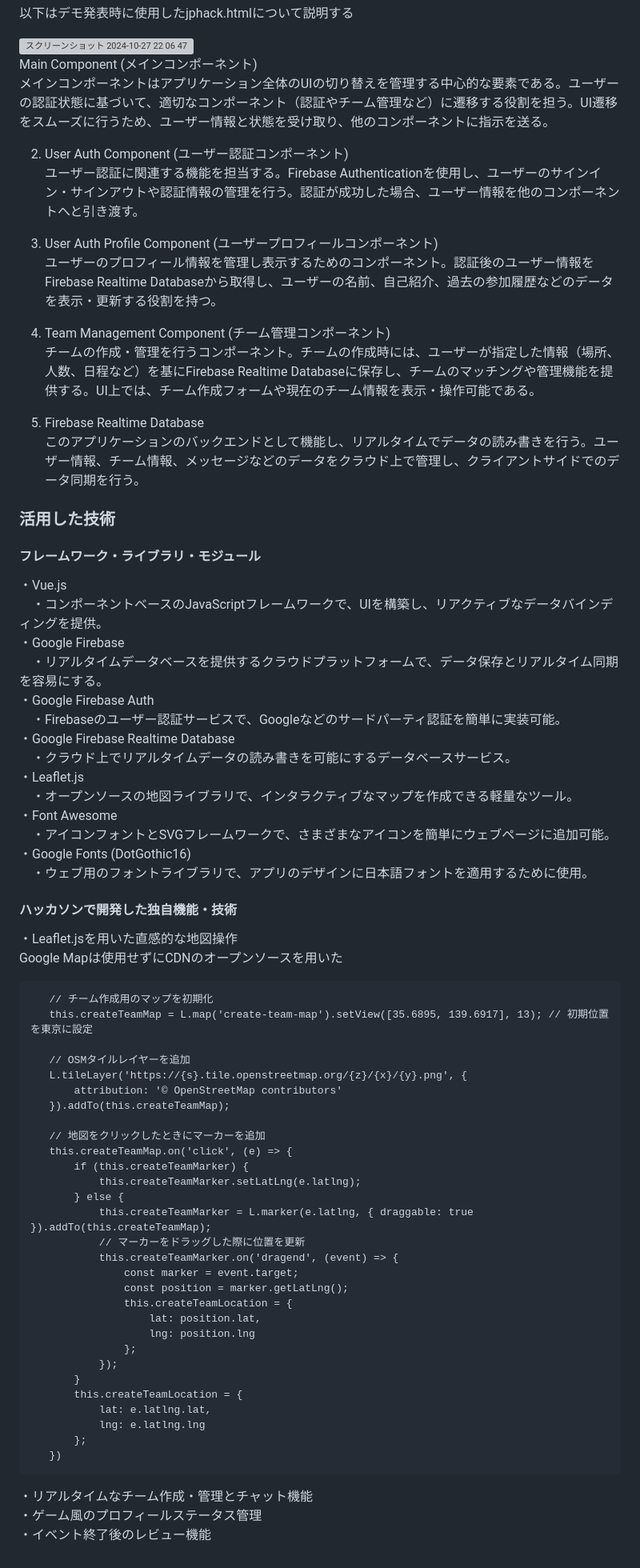
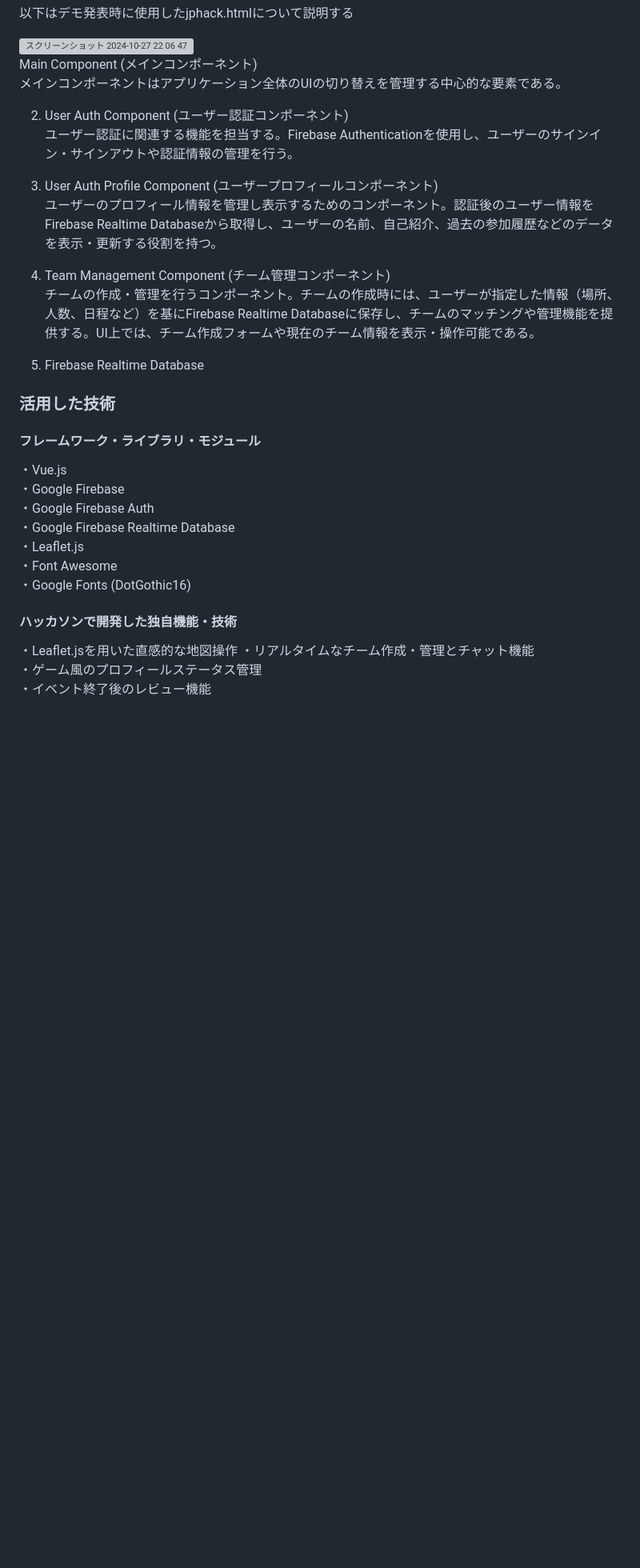
Before and after one commit to jphacks/kz_2408, a Markdown page: README.md, the part around the change. Shown at 80% size. Drawn GitHub-style; blank space fills up the shorter version; grey boxes are pictures that could not be loaded.

```diff
--- a/README.md
+++ b/README.md
@@ -94,10 +94,10 @@ jphack.htmlのみで動作しfirebaseの設定を除き２日間のみで
 <img width="477" alt="スクリーンショット 2024-10-27 22 06 47" src="https://github.com/user-attachments/assets/994d94b9-f3a9-49ec-8b59-12b79657910f">
 
 Main Component (メインコンポーネント)<br>
-メインコンポーネントはアプリケーション全体のUIの切り替えを管理する中心的な要素である。ユーザーの認証状態に基づいて、適切なコンポーネント（認証やチーム管理など）に遷移する役割を担う。UI遷移をスムーズに行うため、ユーザー情報と状態を受け取り、他のコンポーネントに指示を送る。
+メインコンポーネントはアプリケーション全体のUIの切り替えを管理する中心的な要素である。
 
 2. User Auth Component (ユーザー認証コンポーネント)<br>
-ユーザー認証に関連する機能を担当する。Firebase Authenticationを使用し、ユーザーのサインイン・サインアウトや認証情報の管理を行う。認証が成功した場合、ユーザー情報を他のコンポーネントへと引き渡す。
+ユーザー認証に関連する機能を担当する。Firebase Authenticationを使用し、ユーザーのサインイン・サインアウトや認証情報の管理を行う。
 
 3. User Auth Profile Component (ユーザープロフィールコンポーネント)<br>
 ユーザーのプロフィール情報を管理し表示するためのコンポーネント。認証後のユーザー情報をFirebase Realtime Databaseから取得し、ユーザーの名前、自己紹介、過去の参加履歴などのデータを表示・更新する役割を持つ。
@@ -106,62 +106,22 @@ Main Component (メインコンポーネント)<br>
 チームの作成・管理を行うコンポーネント。チームの作成時には、ユーザーが指定した情報（場所、人数、日程など）を基にFirebase Realtime Databaseに保存し、チームのマッチングや管理機能を提供する。UI上では、チーム作成フォームや現在のチーム情報を表示・操作可能である。
 
 5. Firebase Realtime Database<br>
-このアプリケーションのバックエンドとして機能し、リアルタイムでデータの読み書きを行う。ユーザー情報、チーム情報、メッセージなどのデータをクラウド上で管理し、クライアントサイドでのデータ同期を行う。
 
 
 ### 活用した技術
 
 #### フレームワーク・ライブラリ・モジュール
 ・Vue.js<br>
-　・コンポーネントベースのJavaScriptフレームワークで、UIを構築し、リアクティブなデータバインディングを提供。<br>
 ・Google Firebase<br>
-　・リアルタイムデータベースを提供するクラウドプラットフォームで、データ保存とリアルタイム同期を容易にする。<br>
 ・Google Firebase Auth<br>
-　・Firebaseのユーザー認証サービスで、Googleなどのサードパーティ認証を簡単に実装可能。<br>
 ・Google Firebase Realtime Database<br>
-　・クラウド上でリアルタイムデータの読み書きを可能にするデータベースサービス。<br>
 ・Leaflet.js<br>
-　・オープンソースの地図ライブラリで、インタラクティブなマップを作成できる軽量なツール。<br>
 ・Font Awesome<br>
-　・アイコンフォントとSVGフレームワークで、さまざまなアイコンを簡単にウェブページに追加可能。<br>
 ・Google Fonts (DotGothic16)<br>
-　・ウェブ用のフォントライブラリで、アプリのデザインに日本語フォントを適用するために使用。<br>
 
 #### ハッカソンで開発した独自機能・技術
 
-・Leaflet.jsを用いた直感的な地図操作<br>
-Google Mapは使用せずにCDNのオープンソースを用いた<br>
-
-
-       // チーム作成用のマップを初期化
-       this.createTeamMap = L.map('create-team-map').setView([35.6895, 139.6917], 13); // 初期位置を東京に設定
-
-       // OSMタイルレイヤーを追加
-       L.tileLayer('https://{s}.tile.openstreetmap.org/{z}/{x}/{y}.png', {
-           attribution: '© OpenStreetMap contributors'
-       }).addTo(this.createTeamMap);
-
-       // 地図をクリックしたときにマーカーを追加
-       this.createTeamMap.on('click', (e) => {
-           if (this.createTeamMarker) {
-               this.createTeamMarker.setLatLng(e.latlng);
-           } else {
-               this.createTeamMarker = L.marker(e.latlng, { draggable: true }).addTo(this.createTeamMap);
-               // マーカーをドラッグした際に位置を更新
-               this.createTeamMarker.on('dragend', (event) => {
-                   const marker = event.target;
-                   const position = marker.getLatLng();
-                   this.createTeamLocation = {
-                       lat: position.lat,
-                       lng: position.lng
-                   };
-               });
-           }
-           this.createTeamLocation = {
-               lat: e.latlng.lat,
-               lng: e.latlng.lng
-           };
-       })
+・Leaflet.jsを用いた直感的な地図操作
 ・リアルタイムなチーム作成・管理とチャット機能<br>
 ・ゲーム風のプロフィールステータス管理<br>
 ・イベント終了後のレビュー機能
```
